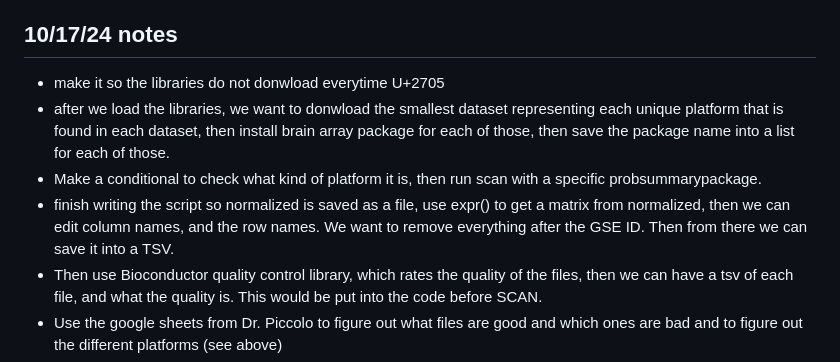
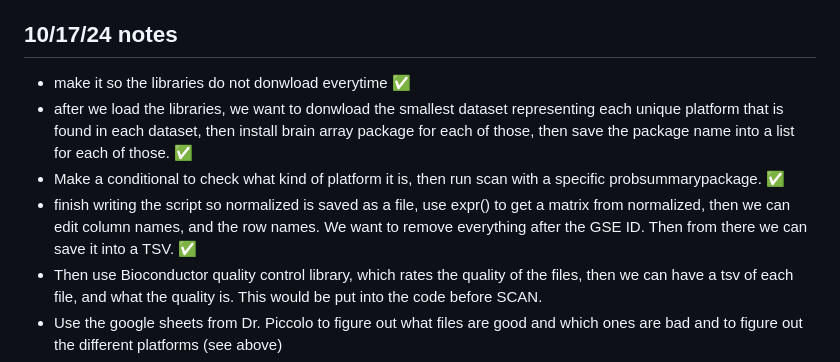
Before and after one commit to harrisonoakess/Piccolo_Research_Lab, a Markdown page: README.md, the part around the change. Rendered like a GitHub page.

```diff
--- a/README.md
+++ b/README.md
@@ -39,10 +39,10 @@ ex.
   - What is the best way to read in the CEL files, at what point do we use the SCAN.UPC package
 
 ## 10/17/24 notes ##
-- make it so the libraries do not donwload everytime U+2705
-- after we load the libraries, we want to donwload the smallest dataset representing each unique platform that is found in each dataset, then install brain array package for each of those, then save the package name into a list for each of those.
-- Make a conditional to check what kind of platform it is, then run scan with a specific probsummarypackage.
-- finish writing the script so normalized is saved as a file, use expr() to get a matrix from normalized, then we can edit column names, and the row names. We want to remove everything after the GSE ID. Then from there we can save it into a TSV.
+- make it so the libraries do not donwload everytime ✅
+- after we load the libraries, we want to donwload the smallest dataset representing each unique platform that is found in each dataset, then install brain array package for each of those, then save the package name into a list for each of those. ✅
+- Make a conditional to check what kind of platform it is, then run scan with a specific probsummarypackage. ✅
+- finish writing the script so normalized is saved as a file, use expr() to get a matrix from normalized, then we can edit column names, and the row names. We want to remove everything after the GSE ID. Then from there we can save it into a TSV. ✅
 - Then use Bioconductor quality control library, which rates the quality of the files, then we can have a tsv of each file, and what the quality is. This would be put into the code before SCAN.
 - Use the google sheets from Dr. Piccolo to figure out what files are good and which ones are bad and to figure out the different platforms (see above)
 - Docker container... good luck
```
